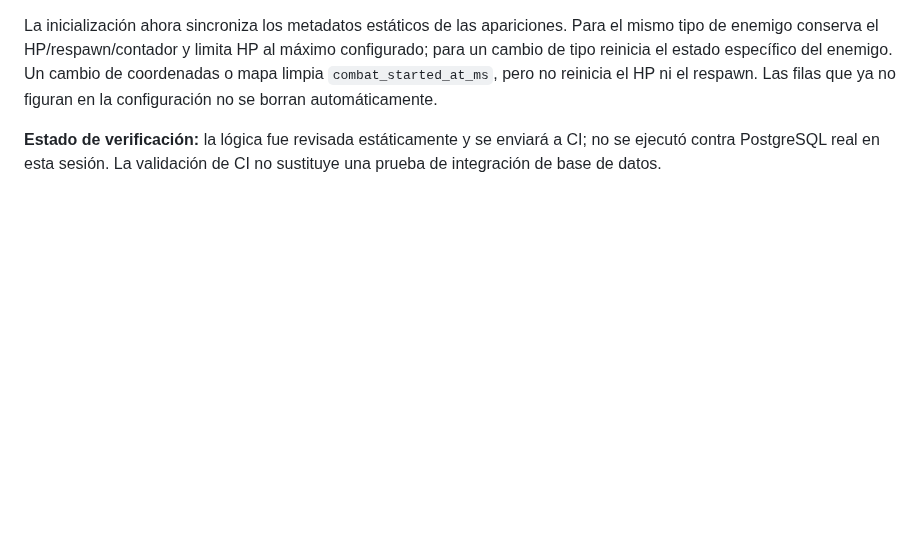
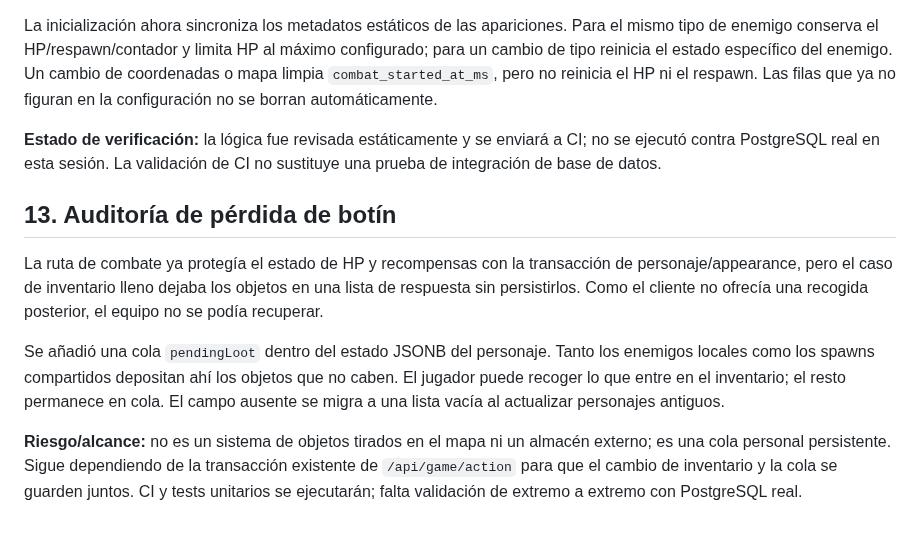
Before and after one commit to gavilandavid89-pixel/Dragon-Realm, a Markdown page: docs/INVESTIGACION_NRO_ARQUITECTURA.md, the part around the change. Rendered like a GitHub page; blank space fills up the shorter version.

Commit message:
Document combat loot persistence audit

```diff
--- a/docs/INVESTIGACION_NRO_ARQUITECTURA.md
+++ b/docs/INVESTIGACION_NRO_ARQUITECTURA.md
@@ -377,3 +377,12 @@ El seed de `server/index.js` usaba `ON CONFLICT (spawn_id) DO NOTHING`. Eso pres
 La inicialización ahora sincroniza los metadatos estáticos de las apariciones. Para el mismo tipo de enemigo conserva el HP/respawn/contador y limita HP al máximo configurado; para un cambio de tipo reinicia el estado específico del enemigo. Un cambio de coordenadas o mapa limpia `combat_started_at_ms`, pero no reinicia el HP ni el respawn. Las filas que ya no figuran en la configuración no se borran automáticamente.
 
 **Estado de verificación:** la lógica fue revisada estáticamente y se enviará a CI; no se ejecutó contra PostgreSQL real en esta sesión. La validación de CI no sustituye una prueba de integración de base de datos.
+
+
+## 13. Auditoría de pérdida de botín
+
+La ruta de combate ya protegía el estado de HP y recompensas con la transacción de personaje/appearance, pero el caso de inventario lleno dejaba los objetos en una lista de respuesta sin persistirlos. Como el cliente no ofrecía una recogida posterior, el equipo no se podía recuperar.
+
+Se añadió una cola `pendingLoot` dentro del estado JSONB del personaje. Tanto los enemigos locales como los spawns compartidos depositan ahí los objetos que no caben. El jugador puede recoger lo que entre en el inventario; el resto permanece en cola. El campo ausente se migra a una lista vacía al actualizar personajes antiguos.
+
+**Riesgo/alcance:** no es un sistema de objetos tirados en el mapa ni un almacén externo; es una cola personal persistente. Sigue dependiendo de la transacción existente de `/api/game/action` para que el cambio de inventario y la cola se guarden juntos. CI y tests unitarios se ejecutarán; falta validación de extremo a extremo con PostgreSQL real.
```
